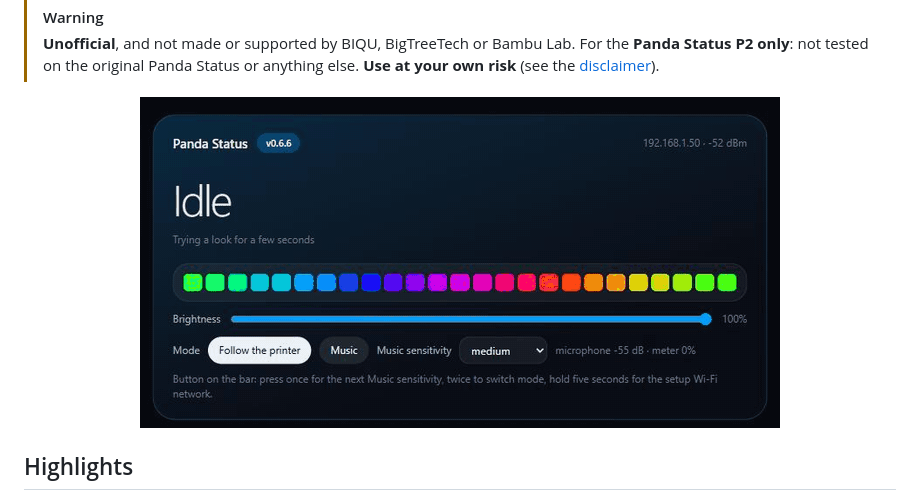
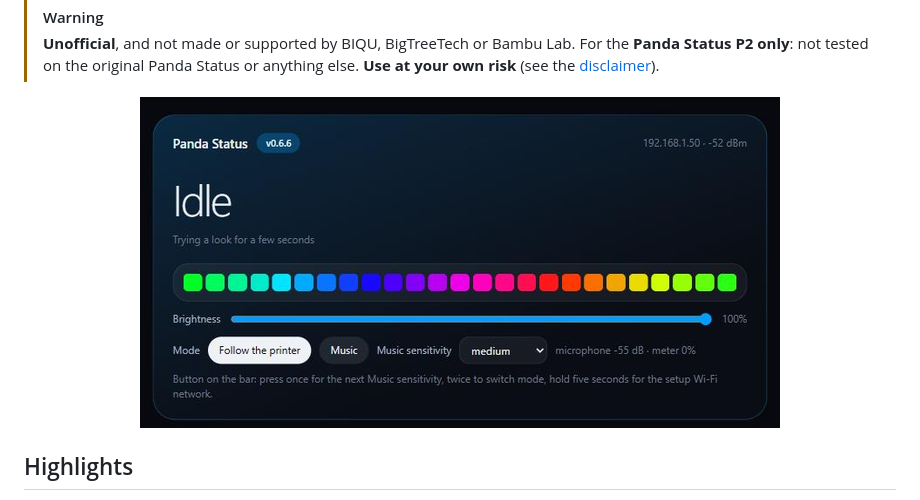
Before and after one commit to ImSammyTTV/Panda-State, a Markdown page: README.md, the part around the change. Drawn GitHub-style; pictures changed too: docs/live-leds.gif (deleted), docs/live-leds.png (added).

Commit message:
README: the live LEDs as an animated PNG, no colour speckle; smoother page tour
GIF's 256-colour palette left one LED speckled on a rainbow frame however it
was dithered; APNG keeps every frame's full colour.

Co-Authored-By: Claude Opus 5.5 <noreply@anthropic.com>

```diff
--- a/README.md
+++ b/README.md
@@ -24,7 +24,7 @@ and an open API.
 > For the **Panda Status P2 only**: not tested on the original Panda Status or
 > anything else. **Use at your own risk** (see the [disclaimer](#disclaimer)).
 
-<p align="center"><img src="docs/live-leds.gif" alt="The bar's own web page, its live picture of the 25 LEDs running the rainbow effect" width="640"></p>
+<p align="center"><img src="docs/live-leds.png" alt="The bar's own web page, its live picture of the 25 LEDs running the rainbow effect" width="640"></p>
 
 ## Highlights
 
```
Also changed, not shown: 1 other file.
